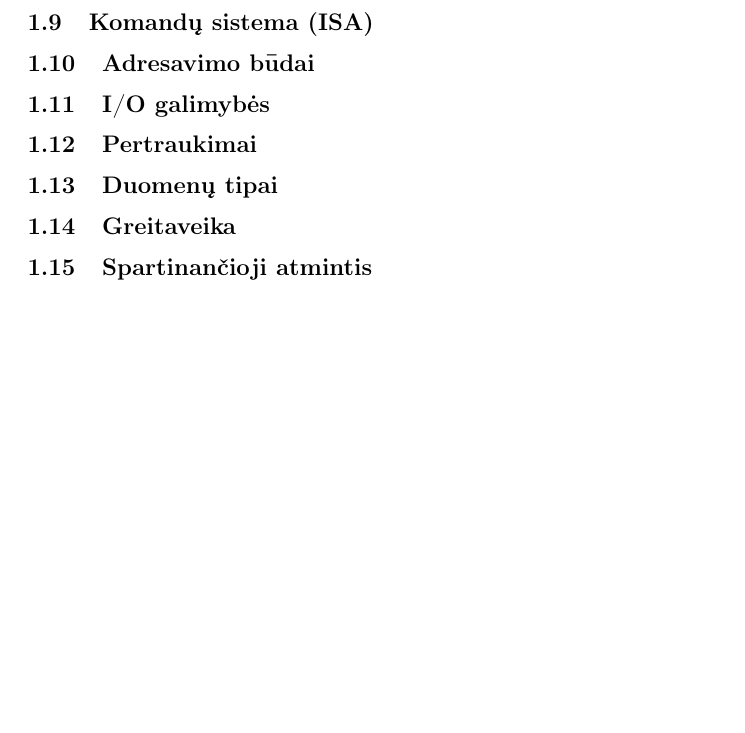
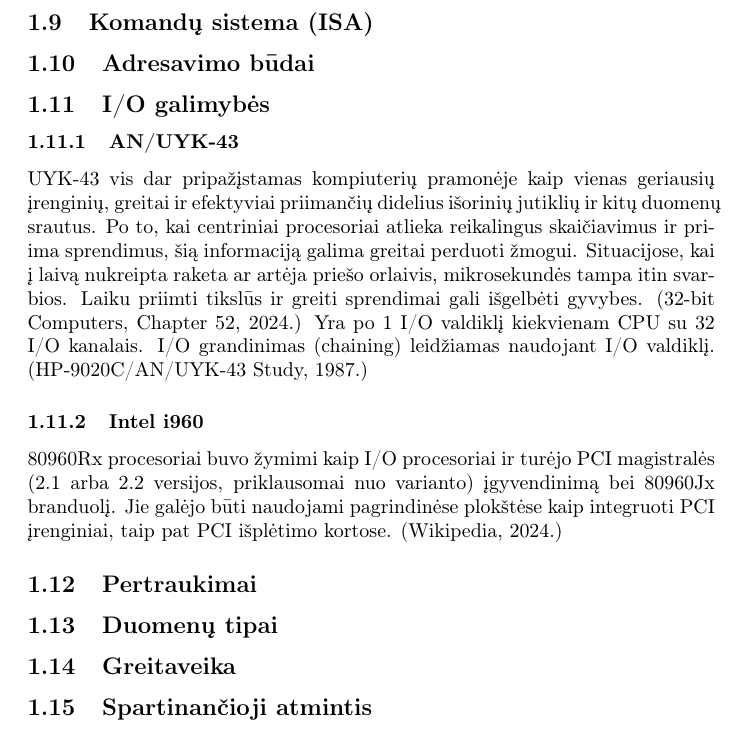
Before and after one commit to Dodanija/Architecture, a LaTeX document (main.tex): part of page 5 of 9, cut so that both start at the same text, the shorter picture padded with empty space. Compiled offline with pdfLaTeX.

Commit message:
Išanalizuotos I/O galimybės, AN/UYK turėjo didelio greičio I/O, nes karinio panaudojimo tikslais kiekviena milisekundė yra brangi

```diff
--- a/main.tex
+++ b/main.tex
@@ -58,6 +58,10 @@ Neturėjo virtualios atminties (Niekur nėra informacijos, kad architektūra tok
 \subsection{Komandų sistema (ISA)}
 \subsection{Adresavimo būdai}
 \subsection{I/O galimybės}
+\subsubsection{AN/UYK-43}
+UYK-43 vis dar pripažįstamas kompiuterių pramonėje kaip vienas geriausių įrenginių, greitai ir efektyviai priimančių didelius išorinių jutiklių ir kitų duomenų srautus. Po to, kai centriniai procesoriai atlieka reikalingus skaičiavimus ir priima sprendimus, šią informaciją galima greitai perduoti žmogui. Situacijose, kai į laivą nukreipta raketa ar artėja priešo orlaivis, mikrosekundės tampa itin svarbios. Laiku priimti tikslūs ir greiti sprendimai gali išgelbėti gyvybes. (32-bit Computers, Chapter 52, 2024.) Yra  po 1 I/O valdiklį kiekvienam CPU su 32 I/O kanalais. I/O grandinimas (chaining) leidžiamas naudojant I/O valdiklį. (HP-9020C/AN/UYK-43 Study, 1987.)
+\subsubsection{Intel i960}
+80960Rx procesoriai buvo žymimi kaip I/O procesoriai ir turėjo PCI magistralės (2.1 arba 2.2 versijos, priklausomai nuo varianto) įgyvendinimą bei 80960Jx branduolį. Jie galėjo būti naudojami pagrindinėse plokštėse kaip integruoti PCI įrenginiai, taip pat PCI išplėtimo kortose. (Wikipedia, 2024.)
 \subsection{Pertraukimai}
 \subsection{Duomenų tipai}
 \subsection{Greitaveika}
```
